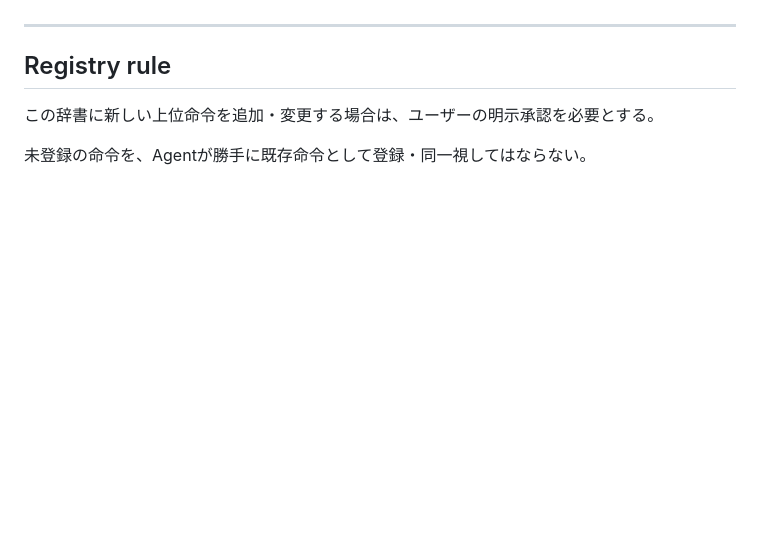
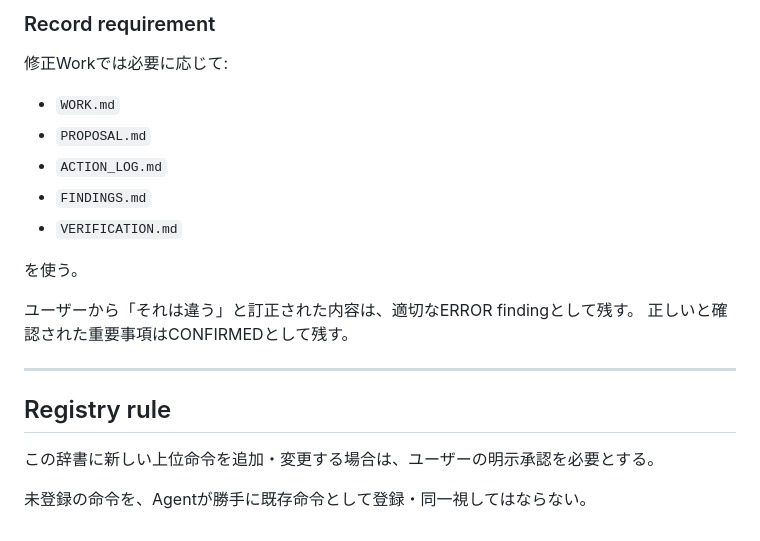
Before and after one commit to paulfields83/kyotsu-step-web, a Markdown page: governance/INSTRUCTION_DICTIONARY.md, the part around one of its changes. GitHub-like rendering; blank space fills up the shorter version.

```diff
--- a/governance/INSTRUCTION_DICTIONARY.md
+++ b/governance/INSTRUCTION_DICTIONARY.md
@@ -106,3 +205,17 @@ Stage 0でrepository identityまたはlive mainを確定できない場合:
+### Record requirement
+
+修正Workでは必要に応じて:
+
+- `WORK.md`
+- `PROPOSAL.md`
+- `ACTION_LOG.md`
+- `FINDINGS.md`
+- `VERIFICATION.md`
+
+を使う。
+
+ユーザーから「それは違う」と訂正された内容は、適切なERROR findingとして残す。
+正しいと確認された重要事項はCONFIRMEDとして残す。
 
 ---
 
```
Also changed, not shown: other parts of governance/INSTRUCTION_DICTIONARY.md (+107 -8 lines).
